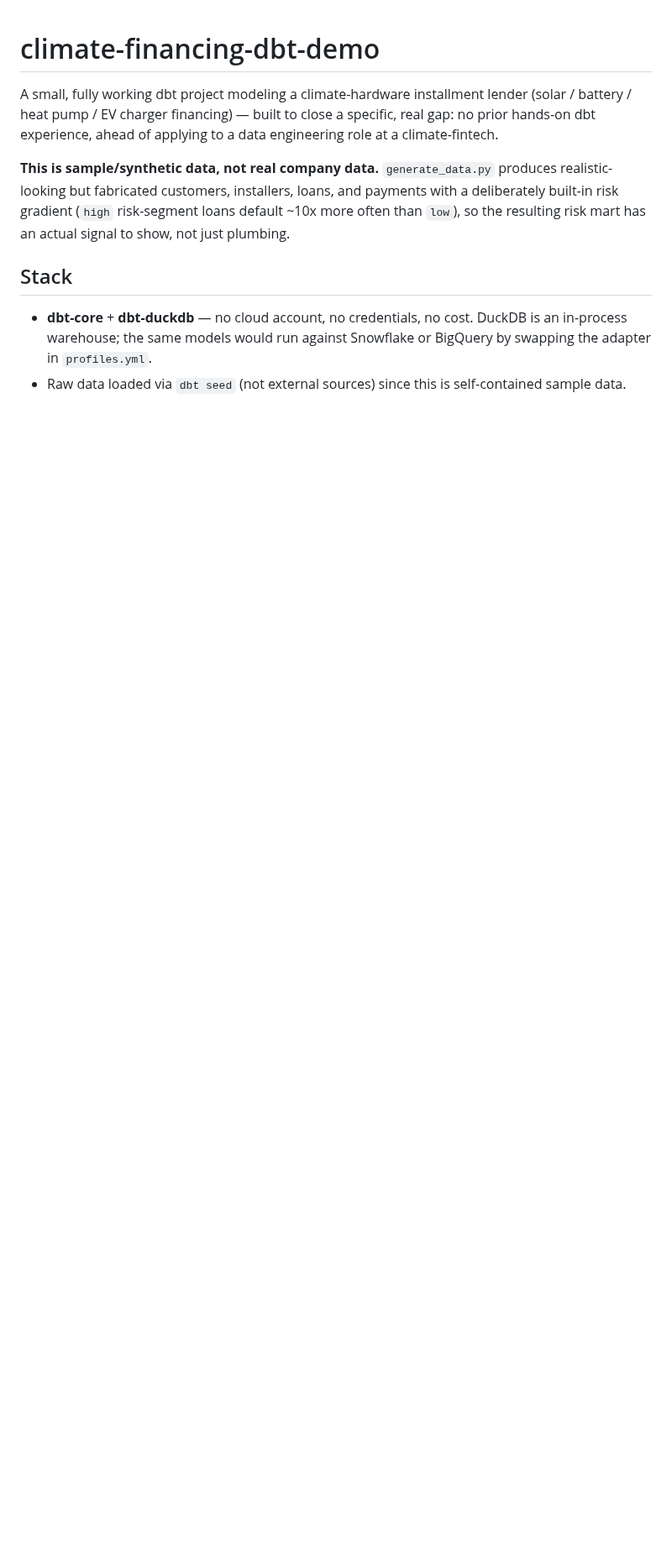
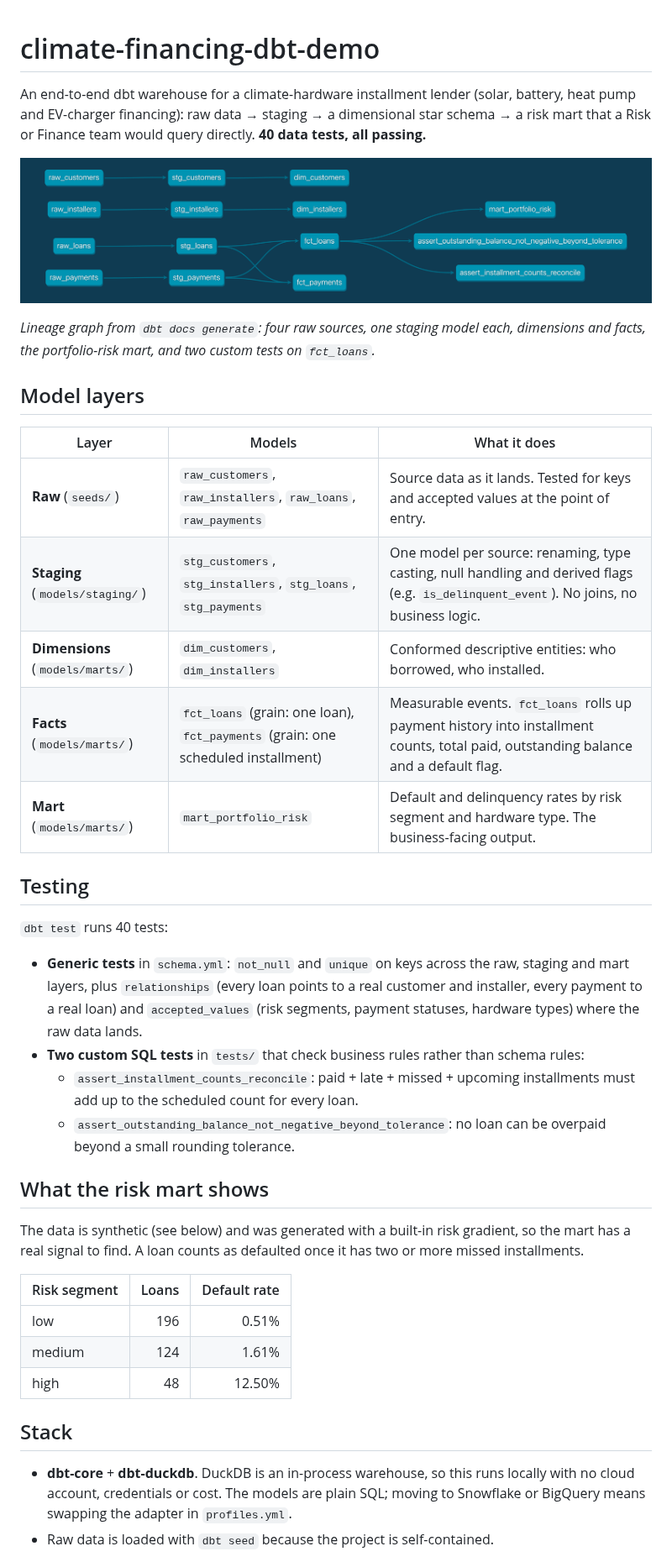
Before and after one commit to Rajakarthik09/climate-financing-dbt-demo, a Markdown page: README.md, the part around one of its changes. Shown at 84% size. Rendered like a GitHub page; pictures changed too: docs/lineage.png (added); blank space fills up the shorter version.

Commit message:
Rewrite README with lineage graph, model layers and test coverage
Co-Authored-By: Claude Opus 5.5 <noreply@anthropic.com>

```diff
--- a/README.md
+++ b/README.md
@@ -1,21 +1,59 @@
 # climate-financing-dbt-demo
 
-A small, fully working dbt project modeling a climate-hardware installment
-lender (solar / battery / heat pump / EV charger financing) — built to close
-a specific, real gap: no prior hands-on dbt experience, ahead of applying to
-a data engineering role at a climate-fintech.
+An end-to-end dbt warehouse for a climate-hardware installment lender
+(solar, battery, heat pump and EV-charger financing): raw data → staging →
+a dimensional star schema → a risk mart that a Risk or Finance team would
+query directly. **40 data tests, all passing.**
 
-**This is sample/synthetic data, not real company data.** `generate_data.py`
-produces realistic-looking but fabricated customers, installers, loans, and
-payments with a deliberately built-in risk gradient (`high` risk-segment
-loans default ~10x more often than `low`), so the resulting risk mart has an
-actual signal to show, not just plumbing.
+![dbt lineage graph](docs/lineage.png)
+
+*Lineage graph from `dbt docs generate`: four raw sources, one staging model
+each, dimensions and facts, the portfolio-risk mart, and two custom tests on
+`fct_loans`.*
+
+## Model layers
+
+| Layer | Models | What it does |
+| --- | --- | --- |
+| **Raw** (`seeds/`) | `raw_customers`, `raw_installers`, `raw_loans`, `raw_payments` | Source data as it lands. Tested for keys and accepted values at the point of entry. |
+| **Staging** (`models/staging/`) | `stg_customers`, `stg_installers`, `stg_loans`, `stg_payments` | One model per source: renaming, type casting, null handling and derived flags (e.g. `is_delinquent_event`). No joins, no business logic. |
+| **Dimensions** (`models/marts/`) | `dim_customers`, `dim_installers` | Conformed descriptive entities: who borrowed, who installed. |
+| **Facts** (`models/marts/`) | `fct_loans` (grain: one loan), `fct_payments` (grain: one scheduled installment) | Measurable events. `fct_loans` rolls up payment history into installment counts, total paid, outstanding balance and a default flag. |
+| **Mart** (`models/marts/`) | `mart_portfolio_risk` | Default and delinquency rates by risk segment and hardware type. The business-facing output. |
+
+## Testing
+
+`dbt test` runs 40 tests:
+
+- **Generic tests** in `schema.yml`: `not_null` and `unique` on keys across
+  the raw, staging and mart layers, plus `relationships` (every loan points
+  to a real customer and installer, every payment to a real loan) and
+  `accepted_values` (risk segments, payment statuses, hardware types) where
+  the raw data lands.
+- **Two custom SQL tests** in `tests/` that check business rules rather than
+  schema rules:
+  - `assert_installment_counts_reconcile`: paid + late + missed + upcoming
+    installments must add up to the scheduled count for every loan.
+  - `assert_outstanding_balance_not_negative_beyond_tolerance`: no loan can
+    be overpaid beyond a small rounding tolerance.
+
+## What the risk mart shows
+
+The data is synthetic (see below) and was generated with a built-in risk
+gradient, so the mart has a real signal to find. A loan counts as defaulted
+once it has two or more missed installments.
+
+| Risk segment | Loans | Default rate |
+| --- | ---: | ---: |
+| low | 196 | 0.51% |
+| medium | 124 | 1.61% |
+| high | 48 | 12.50% |
 
 ## Stack
 
-- **dbt-core** + **dbt-duckdb** — no cloud account, no credentials, no cost.
-  DuckDB is an in-process warehouse; the same models would run against
-  Snowflake or BigQuery by swapping the adapter in `profiles.yml`.
-- Raw data loaded via `dbt seed` (not external sources) since this is
-  self-contained sample data.
+- **dbt-core** + **dbt-duckdb**. DuckDB is an in-process warehouse, so this
+  runs locally with no cloud account, credentials or cost. The models are
+  plain SQL; moving to Snowflake or BigQuery means swapping the adapter in
+  `profiles.yml`.
+- Raw data is loaded with `dbt seed` because the project is self-contained.
 
```
Also changed, not shown: other parts of README.md (+17 -32 lines).
